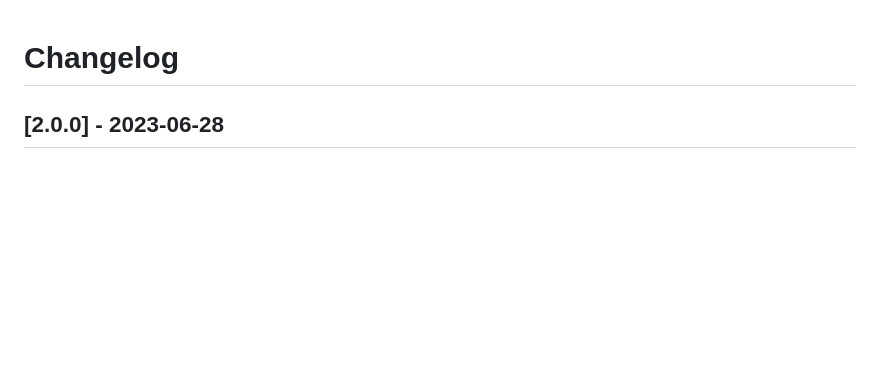
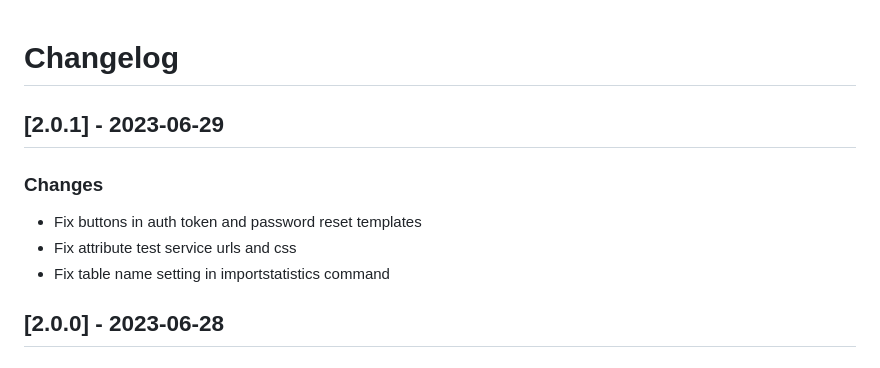
Before and after one commit to UniversityofHelsinki/sp-registry, a Markdown page: CHANGELOG.md, the part around the change. Drawn GitHub-style; blank space fills up the shorter version.

Commit message:
Version 2.0.1
Signed-off-by: Jukka Karvonen <jukka.karvonen@helsinki.fi>

```diff
--- a/CHANGELOG.md
+++ b/CHANGELOG.md
@@ -1,4 +1,9 @@
 # Changelog
+## [2.0.1] - 2023-06-29
+### Changes
+* Fix buttons in auth token and password reset templates
+* Fix attribute test service urls and css
+* Fix table name setting in importstatistics command
 
 ## [2.0.0] - 2023-06-28
 ### Changes
```
